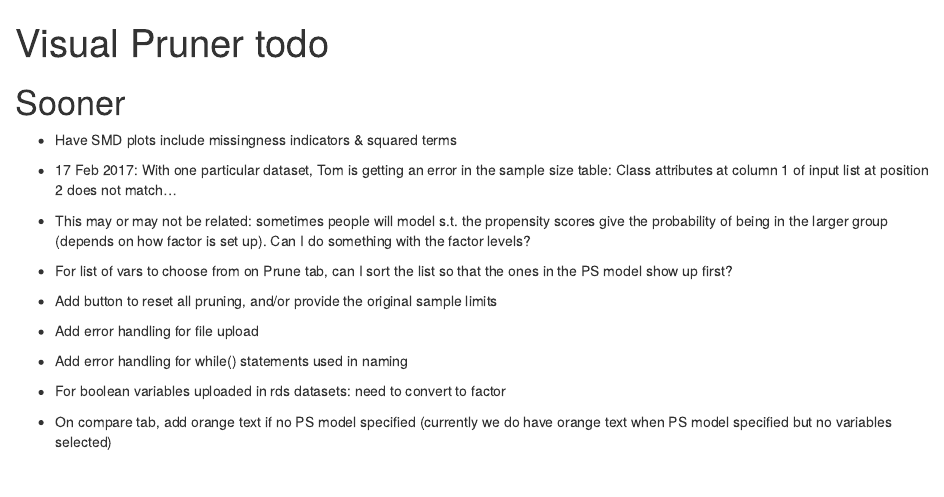
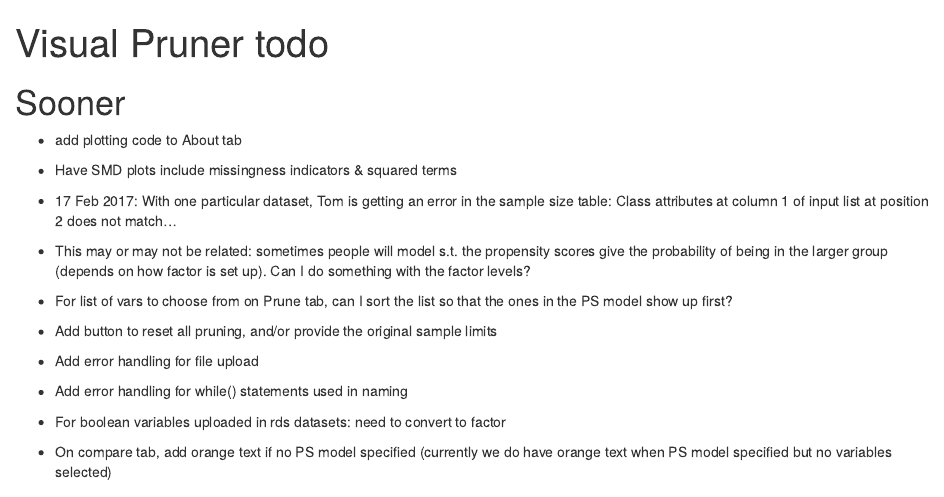
Before and after one commit to LaurenSamuels/VisualPruner, an R Markdown document (todo.Rmd): the page in a window 1100 px wide, from its top. Rendered offline with R 4.5, knitr and Pandoc, with nearby package versions.

Commit message:
tidying up. Next: move covariate plotting code to the plotting file

```diff
--- a/todo.Rmd
+++ b/todo.Rmd
@@ -6,6 +6,8 @@ output: html_document
 ---
 
 # Sooner
+
+* add plotting code to About tab
 
 * Have SMD plots include missingness indicators & squared terms
 
```
Also changed, not shown: 1 other file.
